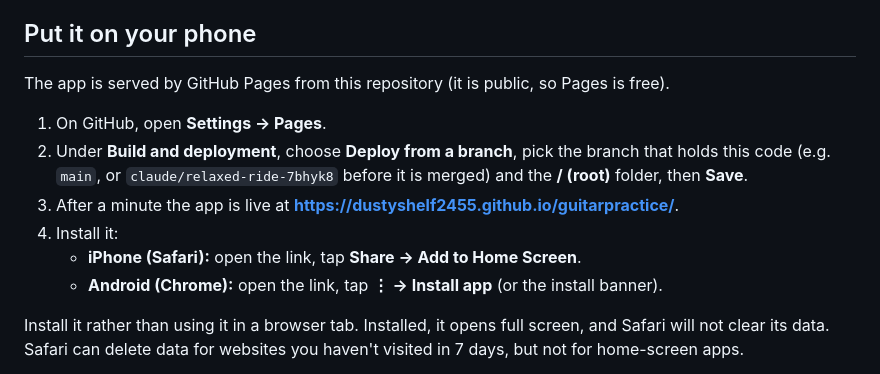
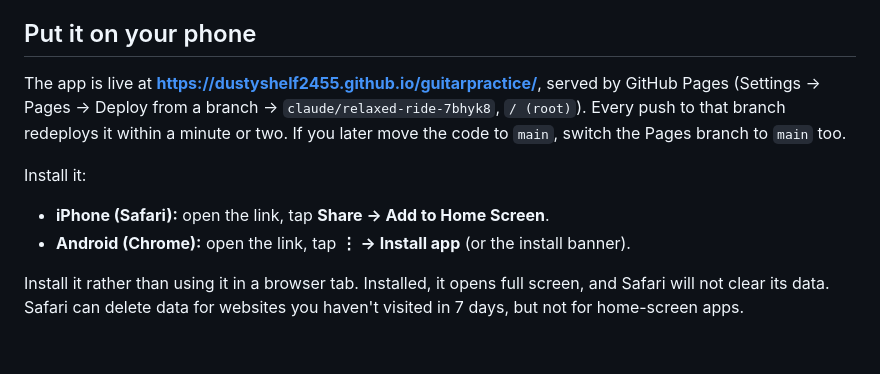
Before and after one commit to dustyshelf2455/guitarpractice, a Markdown page: README.md, the part around the change. GitHub-like rendering; blank space fills up the shorter version.

Commit message:
Note in README that the app is deployed with GitHub Pages from this branch
Co-Authored-By: Claude Opus 5.5 <noreply@anthropic.com>
Claude-Session: https://claude.ai/code/session_01FNH5nGqy2eBoDcSxHEAMsQ

```diff
--- a/README.md
+++ b/README.md
@@ -6,14 +6,11 @@ It is a Progressive Web App: plain HTML, CSS and JavaScript, no build step, no d
 
 ## Put it on your phone
 
-The app is served by GitHub Pages from this repository (it is public, so Pages is free).
+The app is live at **https://dustyshelf2455.github.io/guitarpractice/**, served by GitHub Pages (Settings → Pages → Deploy from a branch → `claude/relaxed-ride-7bhyk8`, `/ (root)`). Every push to that branch redeploys it within a minute or two. If you later move the code to `main`, switch the Pages branch to `main` too.
 
-1. On GitHub, open **Settings → Pages**.
-2. Under **Build and deployment**, choose **Deploy from a branch**, pick the branch that holds this code (e.g. `main`, or `claude/relaxed-ride-7bhyk8` before it is merged) and the **/ (root)** folder, then **Save**.
-3. After a minute the app is live at **https://dustyshelf2455.github.io/guitarpractice/**.
-4. Install it:
-   - **iPhone (Safari):** open the link, tap **Share → Add to Home Screen**.
-   - **Android (Chrome):** open the link, tap **⋮ → Install app** (or the install banner).
+Install it:
+- **iPhone (Safari):** open the link, tap **Share → Add to Home Screen**.
+- **Android (Chrome):** open the link, tap **⋮ → Install app** (or the install banner).
 
 Install it rather than using it in a browser tab. Installed, it opens full screen, and Safari will not clear its data. Safari can delete data for websites you haven't visited in 7 days, but not for home-screen apps.
 
```
